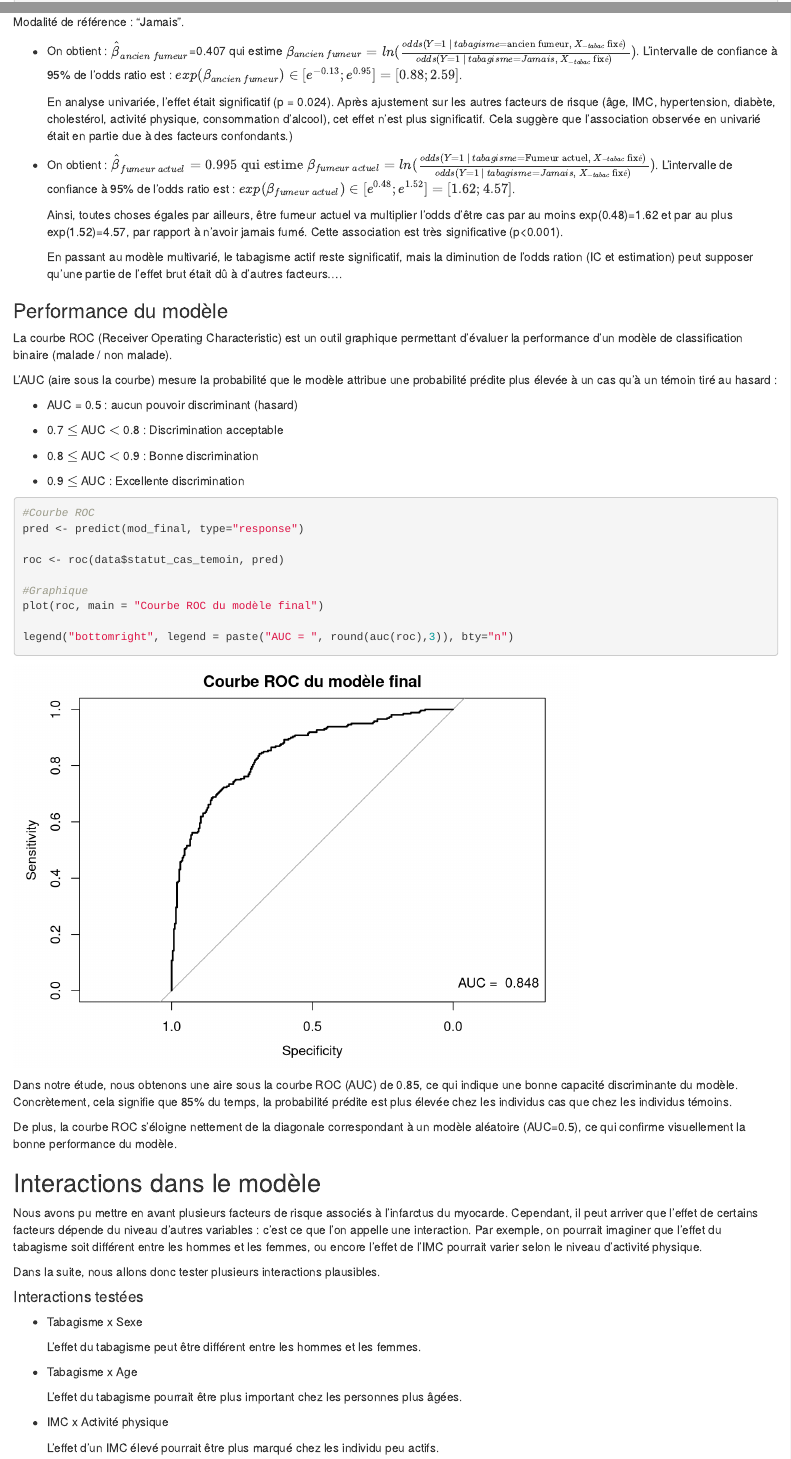
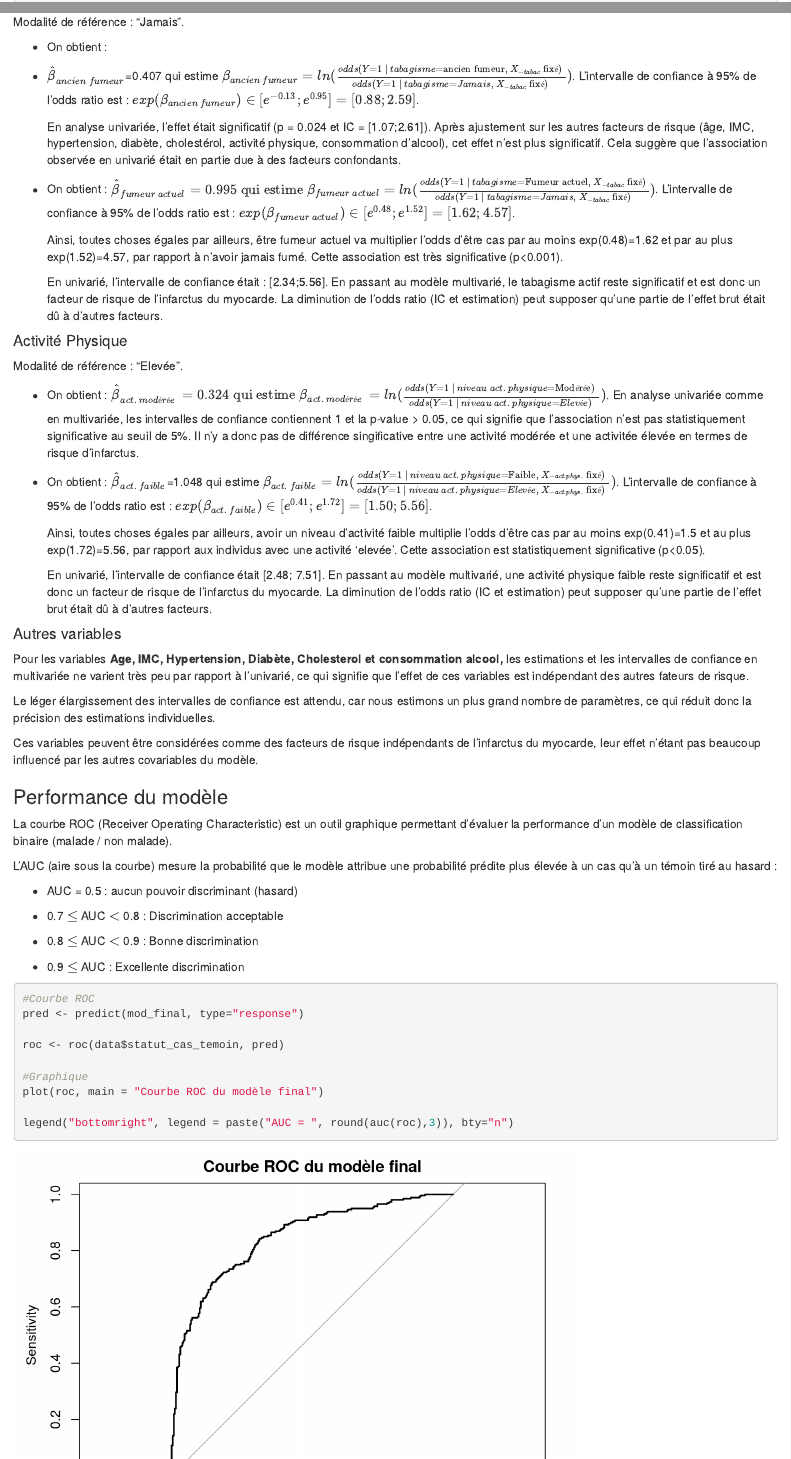
Before and after one commit to Courgetteeee/Biostat_project, an R Markdown document (Compte_Rendu.Rmd): the page in a window 1100 px wide, from 17450 px down, and a second part further down, joined at a grey line. Rendered offline with R 4.5, knitr and Pandoc, with nearby package versions; some code elsewhere in the file could not run offline.

Commit message:
Multivarié

````diff
--- a/Compte_Rendu.Rmd
+++ b/Compte_Rendu.Rmd
@@ -382,11 +382,10 @@
                      hypertension + diabete + cholesterol_total +
                      niveau_activite_physique + consommation_alcool + region,
                    family = binomial, data=data)
-summary(mod_complet)
 
 #Méthode Descendante
-mod_final <- stepAIC(mod_complet, direction="backward")
-summary(mod_final)
+mod_final <- stepAIC(mod_complet, direction="backward", trace=FALSE)
+coef(mod_final)
 
 #Comparaison AIC
 AIC(mod_complet, mod_final)
@@ -405,8 +404,6 @@
 
 ```{r}
 #Modèle final IC et coefficients
-summary(mod_final)
-
 IC_final <- confint(mod_final)
 IC_final
 
@@ -554,15 +552,39 @@
 
 Modalité de référence : "Jamais".
 
--   On obtient : $\hat{\beta}_{ancien \space fumeur}$=0.407 qui estime $\beta_{ancien \space fumeur} = ln(\frac{odds(Y=1 \space | \space tabagisme =\text{ancien fumeur, } X_{-tabac} \text{ fixé})}{odds(Y=1 \space | \space tabagisme = Jamais, \space X_{-tabac} \text{ fixé})})$. L'intervalle de confiance à 95% de l'odds ratio est : $exp(\beta_{ancien \space fumeur})\in [e^{-0.13} ; e^{0.95}] = [0.88;2.59]$.
+-   On obtient :
 
-    En analyse univariée, l'effet était significatif (p = 0.024). Après ajustement sur les autres facteurs de risque (âge, IMC, hypertension, diabète, cholestérol, activité physique, consommation d'alcool), cet effet n'est plus significatif. Cela suggère que l'association observée en univarié était en partie due à des facteurs confondants.)
+-   $\hat{\beta}_{ancien \space fumeur}$=0.407 qui estime $\beta_{ancien \space fumeur} = ln(\frac{odds(Y=1 \space | \space tabagisme =\text{ancien fumeur, } X_{-tabac} \text{ fixé})}{odds(Y=1 \space | \space tabagisme = Jamais, \space X_{-tabac} \text{ fixé})})$. L'intervalle de confiance à 95% de l'odds ratio est : $exp(\beta_{ancien \space fumeur})\in [e^{-0.13} ; e^{0.95}] = [0.88;2.59]$.
+
+    En analyse univariée, l'effet était significatif (p = 0.024 et IC = [1.07;2.61]). Après ajustement sur les autres facteurs de risque (âge, IMC, hypertension, diabète, cholestérol, activité physique, consommation d'alcool), cet effet n'est plus significatif. Cela suggère que l'association observée en univarié était en partie due à des facteurs confondants.
 
 -   On obtient : $\hat{\beta}_{fumeur \space actuel} =0.995 \text{ qui estime } \beta_{fumeur \space actuel} = ln(\frac{odds(Y=1 \space | \space tabagisme =\text{Fumeur actuel, }X_{-tabac} \text{ fixé})}{odds(Y=1 \space | \space tabagisme = Jamais, \space X_{-tabac} \text{ fixé})})$. L'intervalle de confiance à 95% de l'odds ratio est : $exp(\beta_{fumeur \space actuel})\in [e^{0.48} ; e^{1.52}] = [1.62;4.57]$.
 
     Ainsi, toutes choses égales par ailleurs, être fumeur actuel va multiplier l'odds d'être cas par au moins exp(0.48)=1.62 et par au plus exp(1.52)=4.57, par rapport à n'avoir jamais fumé. Cette association est très significative (p\<0.001).
 
-    En passant au modèle multivarié, le tabagisme actif reste significatif, mais la diminution de l'odds ration (IC et estimation) peut supposer qu'une partie de l'effet brut était dû à d'autres facteurs....
+    En univarié, l'intervalle de confiance était : [2.34;5.56]. En passant au modèle multivarié, le tabagisme actif reste significatif et est donc un facteur de risque de l'infarctus du myocarde. La diminution de l'odds ratio (IC et estimation) peut supposer qu'une partie de l'effet brut était dû à d'autres facteurs.
+
+#### Activité Physique
+
+Modalité de référence : "Elevée".
+
+-   On obtient : $\hat{\beta}_{act. \space modérée} =0.324 \text{ qui estime } \beta_{act. \space modérée} = ln(\frac{odds(Y=1 \space | \space niveau \space act. \space physique=\text{Modérée)}}{odds(Y=1 \space | \space niveau \space act. \space physique= Elevée)})$. En analyse univariée comme en multivariée, les intervalles de confiance contiennent 1 et la p-value \> 0.05, ce qui signifie que l'association n'est pas statistiquement significative au seuil de 5%. Il n'y a donc pas de différence singificative entre une activité modérée et une activitée élevée en termes de risque d'infarctus.
+
+<!-- -->
+
+-   On obtient : $\hat{\beta}_{act. \space faible}$=1.048 qui estime $\beta_{act. \space faible} = ln(\frac{odds(Y=1 \space | \space niveau \space act. \space physique=\text{Faible,} \space X_{-act.phys.} \text{ fixé})}{odds(Y=1 \space | \space niveau \space act. \space physique= Elevée, \space X_{-act.phys.} \text{ fixé})})$. L'intervalle de confiance à 95% de l'odds ratio est : $exp(\beta_{act. \space faible})\in [e^{0.41} ; e^{1.72}] = [1.50;5.56]$.
+
+    Ainsi, toutes choses égales par ailleurs, avoir un niveau d'activité faible multiplie l'odds d'être cas par au moins exp(0.41)=1.5 et au plus exp(1.72)=5.56, par rapport aux individus avec une activité 'elevée'. Cette association est statistiquement significative (p\<0.05).
+
+    En univarié, l'intervalle de confiance était [2.48; 7.51]. En passant au modèle multivarié, une activité physique faible reste significatif et est donc un facteur de risque de l'infarctus du myocarde. La diminution de l'odds ratio (IC et estimation) peut supposer qu'une partie de l'effet brut était dû à d'autres facteurs.
+
+#### Autres variables
+
+Pour les variables **Age, IMC, Hypertension, Diabète, Cholesterol et consommation alcool,** les estimations et les intervalles de confiance en multivariée ne varient très peu par rapport à l'univarié, ce qui signifie que l'effet de ces variables est indépendant des autres fateurs de risque.
+
+Le léger élargissement des intervalles de confiance est attendu, car nous estimons un plus grand nombre de paramètres, ce qui réduit donc la précision des estimations individuelles.
+
+Ces variables peuvent être considérées comme des facteurs de risque indépendants de l'infarctus du myocarde, leur effet n'étant pas beaucoup influencé par les autres covariables du modèle.
 
 ### Performance du modèle
 
@@ -597,7 +619,7 @@
 
 ## Interactions dans le modèle
 
-Nous avons pu mettre en avant plusieurs facteurs de risque associés à l'infarctus du myocarde. Cependant, il peut arriver que l'effet de certains facteurs dépende du niveau d'autres variables : c'est ce que l'on appelle une interaction. Par exemple, on pourrait imaginer que l'effet du tabagisme soit différent entre les hommes et les femmes, ou encore l'effet de l'IMC pourrait varier selon le niveau d'activité physique.
+Nous avons pu mettre en avant plusieurs facteurs de risque associés à l'infarctus du myocarde. Cependant, il peut arriver que l'effet de certains facteurs dépende du niveau d'autres variables : c'est ce que l'on appelle une interaction. Par exemple, on pourrait imaginer que l'effet du tabagisme soit différent entre les hommes et les femmes, ou encore l'effet de l'IMC pourrait varier selon le niveau d'activitée physique.
 
 Dans la suite, nous allons donc tester plusieurs interactions plausibles.
 
````
Also changed, not shown: Compte_Rendu.Rmd (5 more changed lines).
